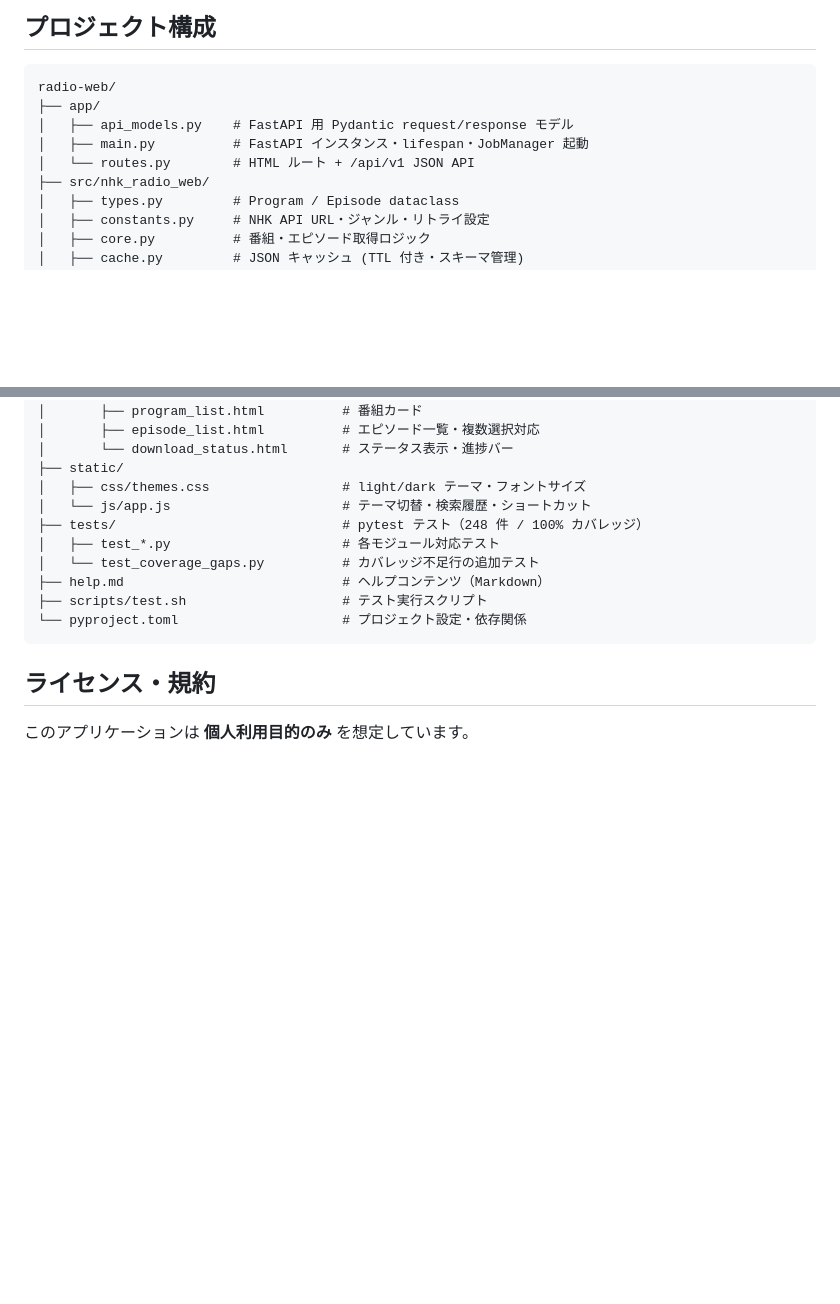
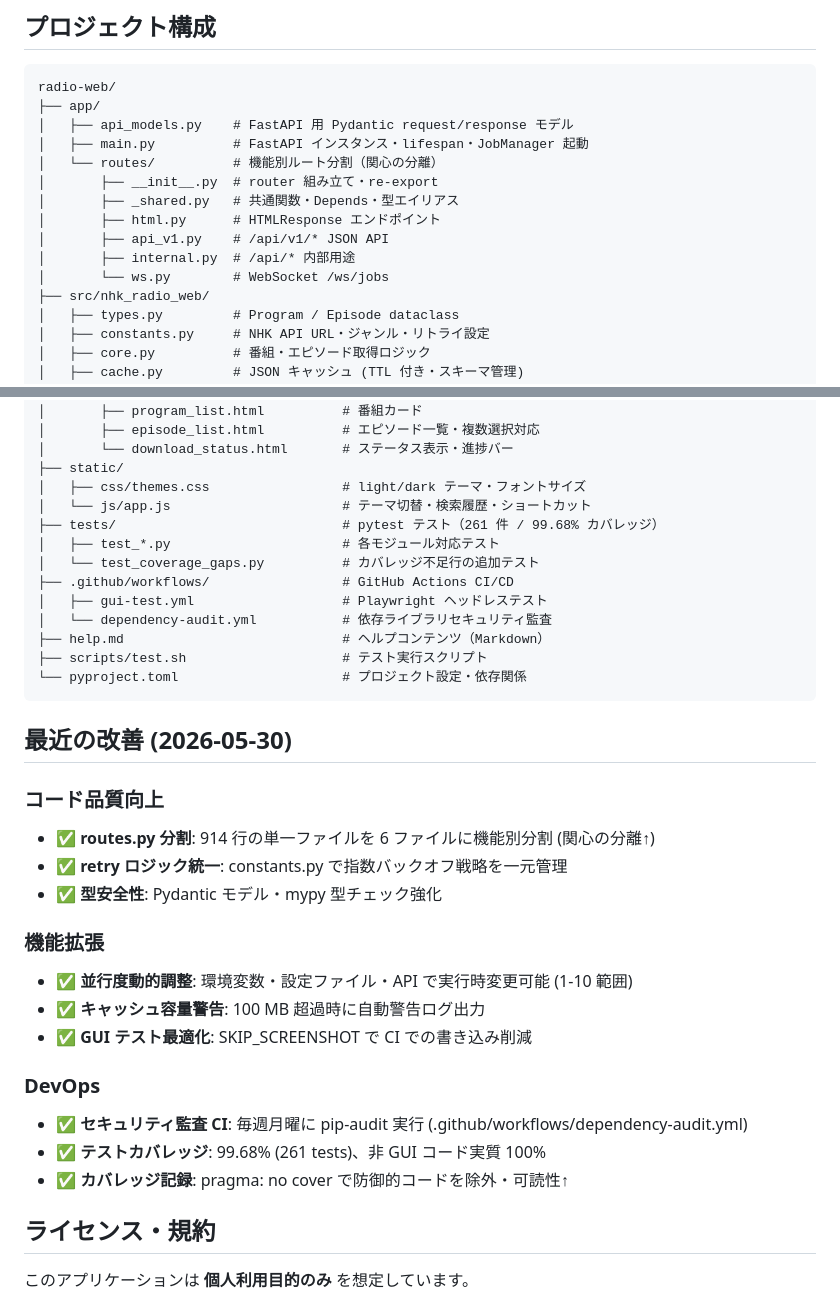
Before and after one commit to katoy/study-gemini-3, a Markdown page: radio-web/README.md, 2 parts joined by grey strips. Rendered like a GitHub page; blank space fills up the shorter version.

````diff
--- a/radio-web/README.md
+++ b/radio-web/README.md
@@ -243,7 +261,13 @@ radio-web/
 ├── app/
 │   ├── api_models.py    # FastAPI 用 Pydantic request/response モデル
 │   ├── main.py          # FastAPI インスタンス・lifespan・JobManager 起動
-│   └── routes.py        # HTML ルート + /api/v1 JSON API
+│   └── routes/          # 機能別ルート分割（関心の分離）
+│       ├── __init__.py  # router 組み立て・re-export
+│       ├── _shared.py   # 共通関数・Depends・型エイリアス
+│       ├── html.py      # HTMLResponse エンドポイント
+│       ├── api_v1.py    # /api/v1/* JSON API
+│       ├── internal.py  # /api/* 内部用途
+│       └── ws.py        # WebSocket /ws/jobs
 ├── src/nhk_radio_web/
 │   ├── types.py         # Program / Episode dataclass
 │   ├── constants.py     # NHK API URL・ジャンル・リトライ設定
@@ -269,13 +293,33 @@ radio-web/
 ├── static/
 │   ├── css/themes.css                 # light/dark テーマ・フォントサイズ
 │   └── js/app.js                      # テーマ切替・検索履歴・ショートカット
-├── tests/                             # pytest テスト（248 件 / 100% カバレッジ）
+├── tests/                             # pytest テスト（261 件 / 99.68% カバレッジ）
 │   ├── test_*.py                      # 各モジュール対応テスト
 │   └── test_coverage_gaps.py          # カバレッジ不足行の追加テスト
+├── .github/workflows/                 # GitHub Actions CI/CD
+│   ├── gui-test.yml                   # Playwright ヘッドレステスト
+│   └── dependency-audit.yml           # 依存ライブラリセキュリティ監査
 ├── help.md                            # ヘルプコンテンツ（Markdown）
 ├── scripts/test.sh                    # テスト実行スクリプト
 └── pyproject.toml                     # プロジェクト設定・依存関係
 ```
+
+## 最近の改善 (2026-05-30)
+
+### コード品質向上
+- ✅ **routes.py 分割**: 914 行の単一ファイルを 6 ファイルに機能別分割 (関心の分離↑)
+- ✅ **retry ロジック統一**: constants.py で指数バックオフ戦略を一元管理
+- ✅ **型安全性**: Pydantic モデル・mypy 型チェック強化
+
+### 機能拡張
+- ✅ **並行度動的調整**: 環境変数・設定ファイル・API で実行時変更可能 (1-10 範囲)
+- ✅ **キャッシュ容量警告**: 100 MB 超過時に自動警告ログ出力
+- ✅ **GUI テスト最適化**: SKIP_SCREENSHOT で CI での書き込み削減
+
+### DevOps
+- ✅ **セキュリティ監査 CI**: 毎週月曜に pip-audit 実行 (.github/workflows/dependency-audit.yml)
+- ✅ **テストカバレッジ**: 99.68% (261 tests)、非 GUI コード実質 100%
+- ✅ **カバレッジ記録**: pragma: no cover で防御的コードを除外・可読性↑
 
 ## ライセンス・規約
 
````
Also changed, not shown: other parts of radio-web/README.md (+47 -29 lines).
